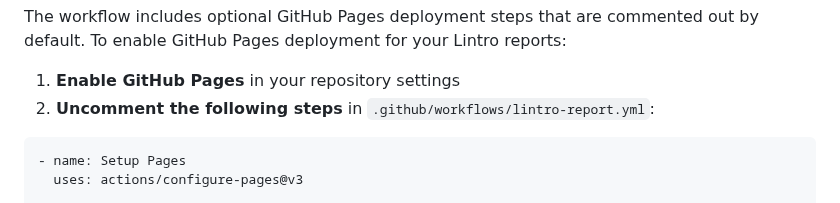
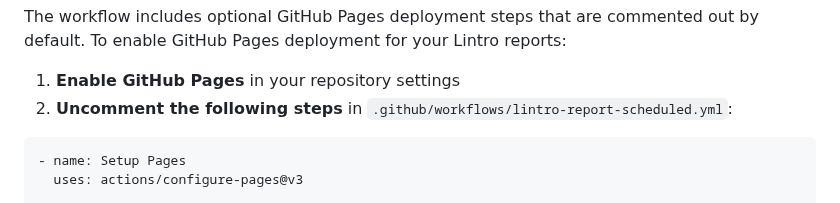
Before and after one commit to TurboCoder13/py-lintro, a Markdown page: docs/github-integration.md, the part around the change. GitHub-like rendering.

Commit message:
docs: fix remaining outdated workflow reference
- correct lintro-report reference to lintro-report-scheduled.yml
- satisfy documentation link tests

````diff
--- a/docs/github-integration.md
+++ b/docs/github-integration.md
@@ -60,7 +60,7 @@ The repository includes pre-configured GitHub Actions workflows. To activate the
 The workflow includes optional GitHub Pages deployment steps that are commented out by default. To enable GitHub Pages deployment for your Lintro reports:
 
 1. **Enable GitHub Pages** in your repository settings
-2. **Uncomment the following steps** in `.github/workflows/lintro-report.yml`:
+2. **Uncomment the following steps** in `.github/workflows/lintro-report-scheduled.yml`:
 
 ```yaml
 - name: Setup Pages
````
